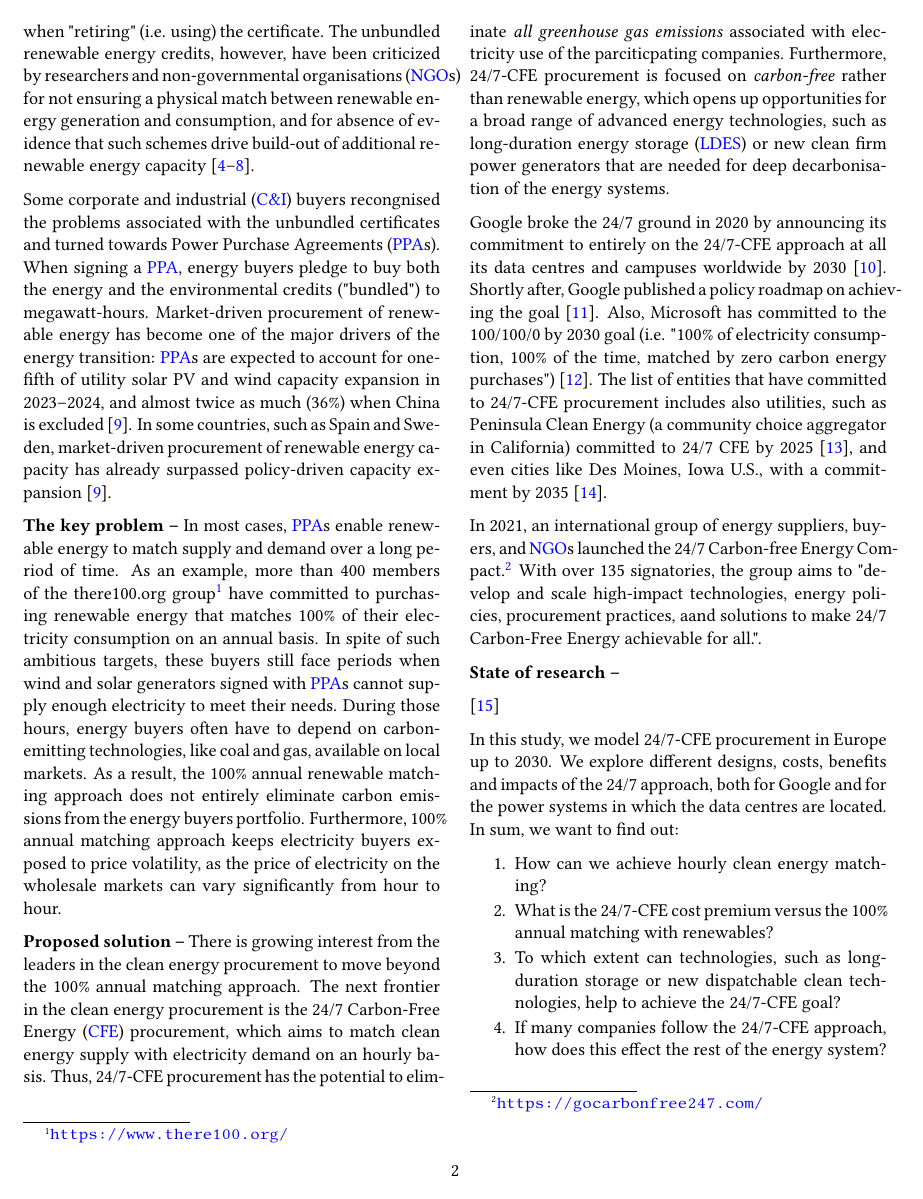
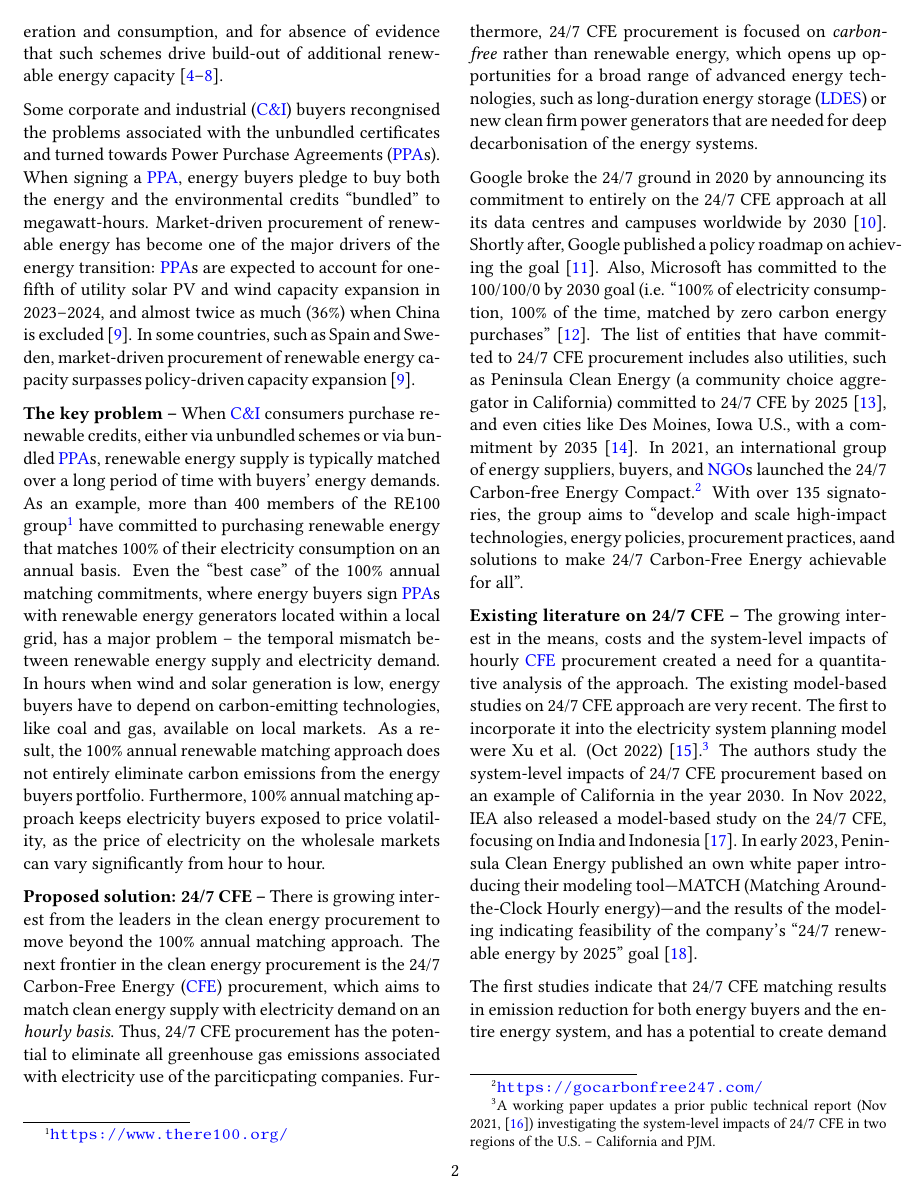
Before and after one commit to Irieo/247-procurement-paper, a LaTeX paper (manuscript/manuscript.tex, which reads manuscript/sections/introduction.tex): page 2 of 15. Compiled offline with pdfLaTeX.

Commit message:
intro: complete section

```diff
--- a/manuscript/manuscript.tex
+++ b/manuscript/manuscript.tex
@@ -36,7 +36,9 @@
 \usepackage[leftcaption,raggedright]{sidecap} % Provides side captions for figures and tables
 \usepackage[prependcaption,textsize=footnotesize]{todonotes} % Allows inline and margin notes
 \usepackage{siunitx}                 % Provides consistent formatting for units and numbers
+\usepackage{csquotes} 				 % For handling inline and display quotations
 \usepackage[acronym, automake, nonumberlist]{glossaries-extra}
+
 
 \usepackage{float}
 \usepackage{lipsum}
--- a/manuscript/sections/introduction.tex
+++ b/manuscript/sections/introduction.tex
@@ -15,2 +10,0 @@ A common feature of these schemes is that renewable energy credits are "unbundle
-The owner gets to claim environmental benefits when "retiring" (i.e. using) the certificate.
-The unbundled renewable energy credits, however, have been criticized by researchers and non-governmental organisations (\gls{ngo}s) for not ensuring a physical match between renewable energy generation and consumption, and for absence of evidence that such schemes drive build-out of additional renewable energy capacity \cite{bjorn-RECSnatcom-2022, gillenwater-2014, re100report-2020, spglobal-recs, bock-icelandGOproblem}.
@@ -17,13 +14,14 @@ The unbundled renewable energy credits, however, have been criticized by researc
+The unbundled renewable energy credits, however, have been criticized for not ensuring a physical match between renewable energy generation and consumption, and for absence of evidence that such schemes drive build-out of additional renewable energy capacity \cite{bjorn-RECSnatcom-2022, gillenwater-2014, re100report-2020, spglobal-recs, bock-icelandGOproblem}.
 
 Some corporate and industrial (\gls{ci}) buyers recongnised the problems associated with the unbundled certificates and turned towards Power Purchase Agreements (\gls{ppa}s).
-When signing a \gls{ppa}, energy buyers pledge to buy both the energy and the environmental credits ("bundled") to megawatt-hours.
+When signing a \gls{ppa}, energy buyers pledge to buy both the energy and the environmental credits \enquote{bundled} to megawatt-hours.
 Market-driven procurement of renewable energy has become one of the major drivers of the energy transition: \gls{ppa}s are expected to account for one-fifth of utility solar PV and wind capacity expansion in 2023--2024, and almost twice as much (36\%) when China is excluded \cite{iea-REppa2023}.
-In some countries, such as Spain and Sweden, market-driven procurement of renewable energy capacity has already surpassed policy-driven capacity expansion \cite{iea-REppa2023}.
+In some countries, such as Spain and Sweden, market-driven procurement of renewable energy capacity surpasses policy-driven capacity expansion \cite{iea-REppa2023}.
 
-\textbf{The key problem --} In most cases, \gls{ppa}s enable renewable energy to match supply and demand over a long period of time.
-As an example, more than 400 members of the there100.org group\footnote{\url{https://www.there100.org/}} have committed to purchasing renewable energy that matches 100\% of their electricity consumption on an annual basis.
-In spite of such ambitious targets, these buyers still face periods when wind and solar generators signed with \gls{ppa}s cannot supply enough electricity to meet their needs.
-During those hours, energy buyers often have to depend on carbon-emitting technologies, like coal and gas, available on local markets.
+\textbf{The key problem --} When \gls{ci} consumers purchase renewable credits, either via unbundled schemes or via bundled \gls{ppa}s, renewable energy supply is typically matched over a long period of time with buyers' energy demands.
+As an example, more than 400 members of the RE100 group\footnote{\url{https://www.there100.org/}} have committed to purchasing renewable energy that matches 100\% of their electricity consumption on an annual basis.
+Even the \enquote{best case} of the 100\% annual matching commitments, where energy buyers sign \gls{ppa}s with renewable energy generators located within a local grid, has a major problem -- the temporal mismatch between renewable energy supply and electricity demand.
+In hours when wind and solar generation is low, energy buyers have to depend on carbon-emitting technologies, like coal and gas, available on local markets.
 As a result, the 100\% annual renewable matching approach does not entirely eliminate carbon emissions from the energy buyers portfolio.
 Furthermore, 100\% annual matching approach keeps electricity buyers exposed to price volatility, as the price of electricity on the wholesale markets can vary significantly from hour to hour.
 
@@ -31,35 +29,44 @@ Furthermore, 100\% annual matching approach keeps electricity buyers exposed to
 % Introduce the 24/7 CFE idea
 % Initiatives corporate and NGO interest in 24/7 Carbon-free Energy Procurement
 
-\textbf{Proposed solution --} There is growing interest from the leaders in the clean energy procurement to move beyond the 100\% annual matching approach.
-The next frontier in the clean energy procurement is the 24/7 Carbon-Free Energy (\gls{cfe}) procurement, which aims to match clean energy supply with electricity demand on an hourly basis.
-Thus, 24/7-CFE procurement has the potential to eliminate \textit{all greenhouse gas emissions} associated with electricity use of the parciticpating companies.
-Furthermore, 24/7-CFE procurement is focused on \textit{carbon-free} rather than renewable energy, which opens up opportunities for a broad range of advanced energy technologies, such as long-duration energy storage (\gls{ldes}) or new clean firm power generators that are needed for deep decarbonisation of the energy systems.
+\textbf{Proposed solution: 24/7 CFE --} There is growing interest from the leaders in the clean energy procurement to move beyond the 100\% annual matching approach.
+The next frontier in the clean energy procurement is the 24/7 Carbon-Free Energy (\gls{cfe}) procurement, which aims to match clean energy supply with electricity demand on an \textit{hourly basis}.
+Thus, 24/7~CFE procurement has the potential to eliminate all greenhouse gas emissions associated with electricity use of the parciticpating companies.
+Furthermore, 24/7~CFE procurement is focused on \textit{carbon-free} rather than renewable energy, which opens up opportunities for a broad range of advanced energy technologies, such as long-duration energy storage (\gls{ldes}) or new clean firm power generators that are needed for deep decarbonisation of the energy systems.
 
-Google broke the 24/7 ground in 2020 by announcing its commitment to entirely on the 24/7-CFE approach at all its data centres and campuses worldwide by 2030 \cite{google-247by2030}.
+Google broke the 24/7 ground in 2020 by announcing its commitment to entirely on the 24/7~CFE approach at all its data centres and campuses worldwide by 2030 \cite{google-247by2030}.
 Shortly after, Google published a policy roadmap on achieving the goal \cite{google-PolicyRoadmap}.
-Also, Microsoft has committed to the 100/100/0 by 2030 goal (i.e. "100\% of electricity consumption, 100\% of the time, matched by zero carbon energy purchases") \cite{Microsoft-vision}.
-The list of entities that have committed to 24/7-CFE procurement includes also utilities, such as Peninsula Clean Energy (a community choice aggregator in California) committed to 24/7~CFE by 2025 \cite{peninsula-OurPathto247}, and even cities like Des Moines, Iowa U.S., with a commitment by 2035 \cite{iowaenvcouncil-247}.
-
-In 2021, an international group of energy suppliers, buyers, and \gls{ngo}s launched the 24/7 Carbon-free Energy Compact.\footnote{\url{https://gocarbonfree247.com/}}
-With over 135 signatories, the group aims to "develop and scale high-impact technologies, energy policies, procurement practices, aand solutions to make 24/7 Carbon-Free Energy achievable for all.".
+Also, Microsoft has committed to the 100/100/0 by 2030 goal (i.e. \enquote{100\% of electricity consumption, 100\% of the time, matched by zero carbon energy purchases} \cite{Microsoft-vision}.
+The list of entities that have committed to 24/7~CFE procurement includes also utilities, such as Peninsula Clean Energy (a community choice aggregator in California) committed to 24/7~CFE by 2025 \cite{peninsula-OurPathto247}, and even cities like Des Moines, Iowa U.S., with a commitment by 2035 \cite{iowaenvcouncil-247}. In 2021, an international group of energy suppliers, buyers, and \gls{ngo}s launched the 24/7 Carbon-free Energy Compact.\footnote{\url{https://gocarbonfree247.com/}}
+With over 135 signatories, the group aims to \enquote{develop and scale high-impact technologies, energy policies, procurement practices, aand solutions to make 24/7 Carbon-Free Energy achievable for all}.
 
 % 5. **24/7 model-based studies review**
-\textbf{State of research --}
 
-\cite{chalendar-2019}
+\textbf{Existing literature on 24/7 CFE --} The growing interest in the means, costs and the system-level impacts of hourly \gls{cfe} procurement created a need for a quantitative analysis of the approach.
+The existing model-based studies on 24/7~CFE approach are very recent.
+The first to incorporate it into the electricity system planning model were Xu et al. (Oct 2022) \cite{xu-247CFE-SSRN}.\footnote{A working paper updates a prior public technical report (Nov 2021, \cite{xu-247CFE-report}) investigating the system-level impacts of 24/7~CFE in two regions of the U.S. -- California and PJM.}
+The authors study the system-level impacts of 24/7~CFE procurement based on an example of California in the year 2030.
+In Nov 2022, IEA also released a model-based study on the 24/7~CFE, focusing on India and Indonesia \cite{ieaAdvancingDecarbonisationClean2022}.
+In early 2023, Peninsula Clean Energy published an own white paper introducing their modeling tool---MATCH (Matching Around-the-Clock Hourly energy)---and the results of the modeling indicating feasibility of the company's \enquote{24/7 renewable energy by 2025} goal \cite{peninsula-report247}.
+
+The first studies indicate that 24/7 CFE matching results in emission reduction for both energy buyers and the entire energy system, and has a potential to create demand pull for new clean energy technologies.
+What has been missing is a comprehensive analysis of 24/7 procurement over multiple regions and years, since electricity system characteristics, National Climate and Energy Plans (\gls{necp}s), renewable resource quality, and the cost of clean energy vary significantly across regions and over time.
+Furthermore, it is unclear whether decarbonisation effect of 24/7 CFE procurement remains relevant when electricity grids are progressively decarbonised, as is the case in many countries and jurisdictions, or if the 24/7~CFE procurement is only impactful in the early stages of the energy transition.
 
 % 6. **Relevance of this paper**
 
-In this study, we model 24/7-CFE procurement in Europe up to 2030.
+% would be good to generalize
+as provided in this paper.
+
+In this study, we model 24/7~CFE procurement in Europe up to 2030.
 We explore different designs, costs, benefits and impacts of the 24/7 approach, both for Google and for the power systems in which the data centres are located.
 In sum, we want to find out:
 
 \begin{enumerate}
     \item How can we achieve hourly clean energy matching?
-    \item What is the 24/7-CFE cost premium versus the 100\% annual matching with renewables?
-    \item To which extent can technologies, such as long-duration storage or new dispatchable clean technologies, help to achieve the 24/7-CFE goal?
-    \item If many companies follow the 24/7-CFE approach, how does this effect the rest of the energy system?
+    \item What is the 24/7~CFE cost premium versus the 100\% annual matching with renewables?
+    \item To which extent can technologies, such as long-duration storage or new dispatchable clean technologies, help to achieve the 24/7~CFE goal?
+    \item If many companies follow the 24/7~CFE approach, how does this effect the rest of the energy system?
 \end{enumerate}
 
 
```
Also changed, not shown: manuscript/paper_247CFE.bib (+2 -2 lines), manuscript/manuscript.tex (2 more changed lines), manuscript/sections/introduction.tex (9 more changed lines).
